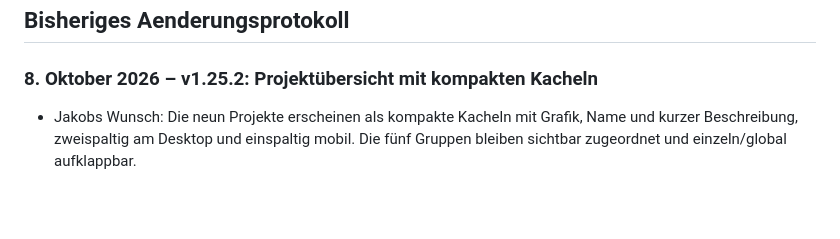
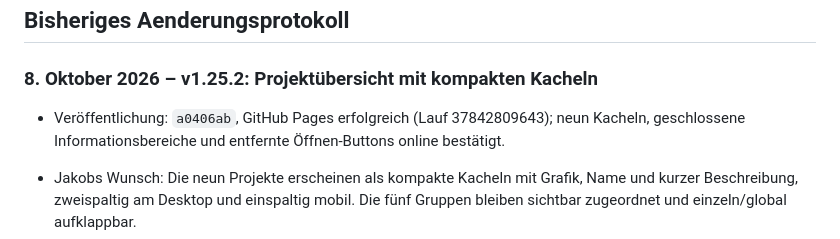
Before and after one commit to JakobSawazki/sawazki-electronics, a Markdown page: docs/documentation.md, the part around the change. Drawn GitHub-style; blank space fills up the shorter version.

```diff
--- a/docs/documentation.md
+++ b/docs/documentation.md
@@ -273,6 +273,8 @@ Nach dem Veröffentlichen:
 ## Bisheriges Aenderungsprotokoll
 
 ### 8. Oktober 2026 – v1.25.2: Projektübersicht mit kompakten Kacheln
+
+- Veröffentlichung: `a0406ab`, GitHub Pages erfolgreich (Lauf 37842809643); neun Kacheln, geschlossene Informationsbereiche und entfernte Öffnen-Buttons online bestätigt.
 
 - Jakobs Wunsch: Die neun Projekte erscheinen als kompakte Kacheln mit Grafik, Name und kurzer Beschreibung, zweispaltig am Desktop und einspaltig mobil. Die fünf Gruppen bleiben sichtbar zugeordnet und einzeln/global aufklappbar.
 - Grafik und Kurzbeschreibung führen direkt zum jeweiligen Projekt (neuer Tab). Die bisherigen separaten Öffnen-Buttons entfallen.
```
Also changed, not shown: docs/tasks.md (+1 -1 lines).
